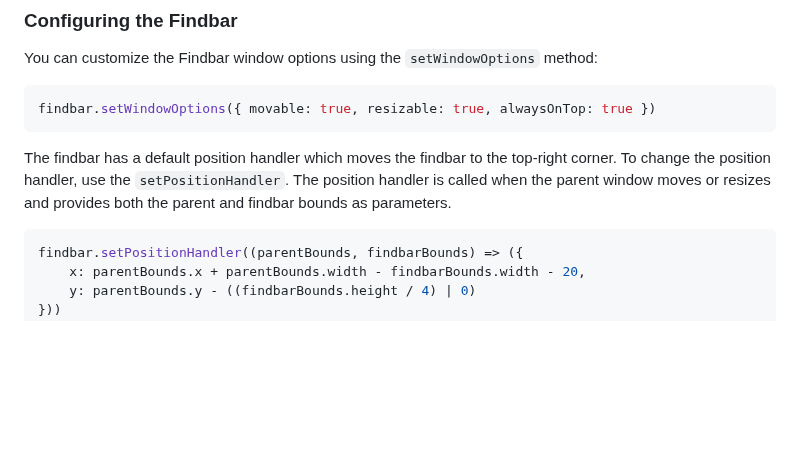
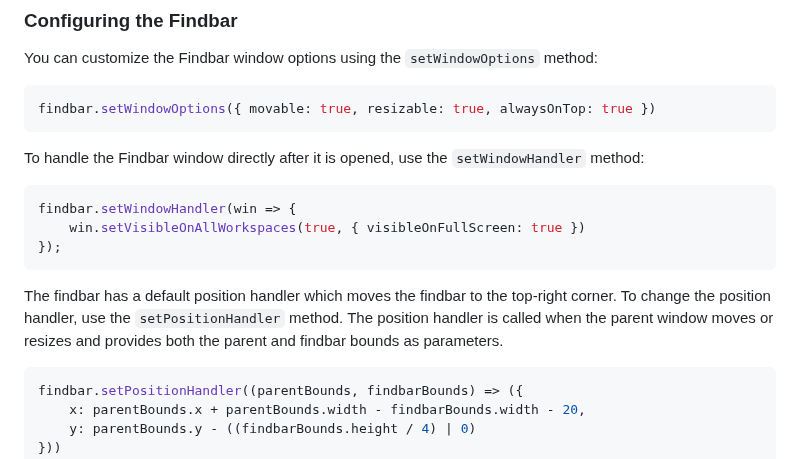
Before and after one commit to ECRomaneli/electron-findbar, a Markdown page: README.md, the part around the change. Drawn GitHub-style; blank space fills up the shorter version.

````diff
--- a/README.md
+++ b/README.md
@@ -72,7 +72,15 @@ You can customize the Findbar window options using the `setWindowOptions` method
 findbar.setWindowOptions({ movable: true, resizable: true, alwaysOnTop: true })
 ```
 
-The findbar has a default position handler which moves the findbar to the top-right corner. To change the position handler, use the `setPositionHandler`. The position handler is called when the parent window moves or resizes and provides both the parent and findbar bounds as parameters.
+To handle the Findbar window directly after it is opened, use the `setWindowHandler` method:
+
+```js
+findbar.setWindowHandler(win => {
+    win.setVisibleOnAllWorkspaces(true, { visibleOnFullScreen: true })
+});
+```
+
+The findbar has a default position handler which moves the findbar to the top-right corner. To change the position handler, use the `setPositionHandler` method. The position handler is called when the parent window moves or resizes and provides both the parent and findbar bounds as parameters.
 
 ```js
 findbar.setPositionHandler((parentBounds, findbarBounds) => ({
````
